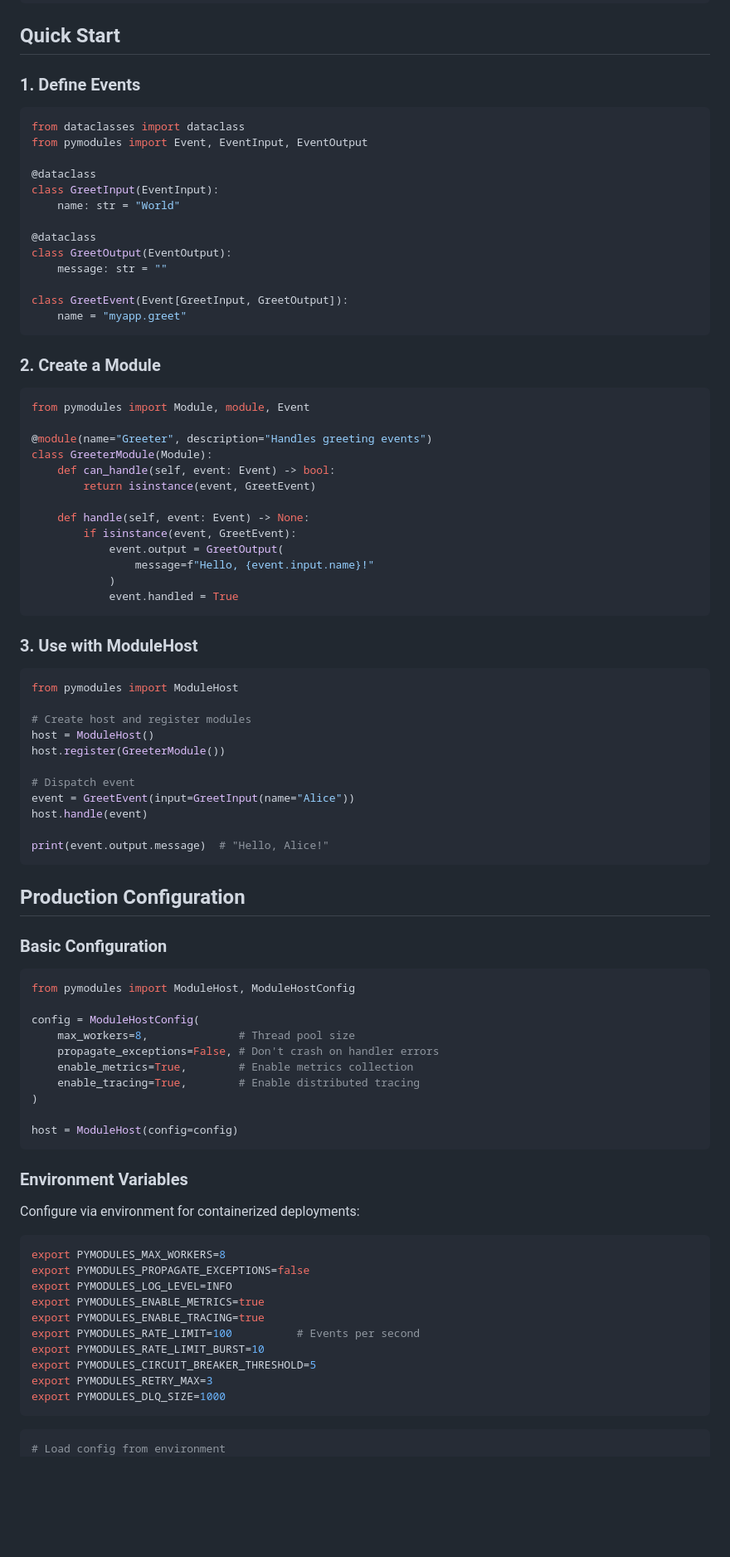
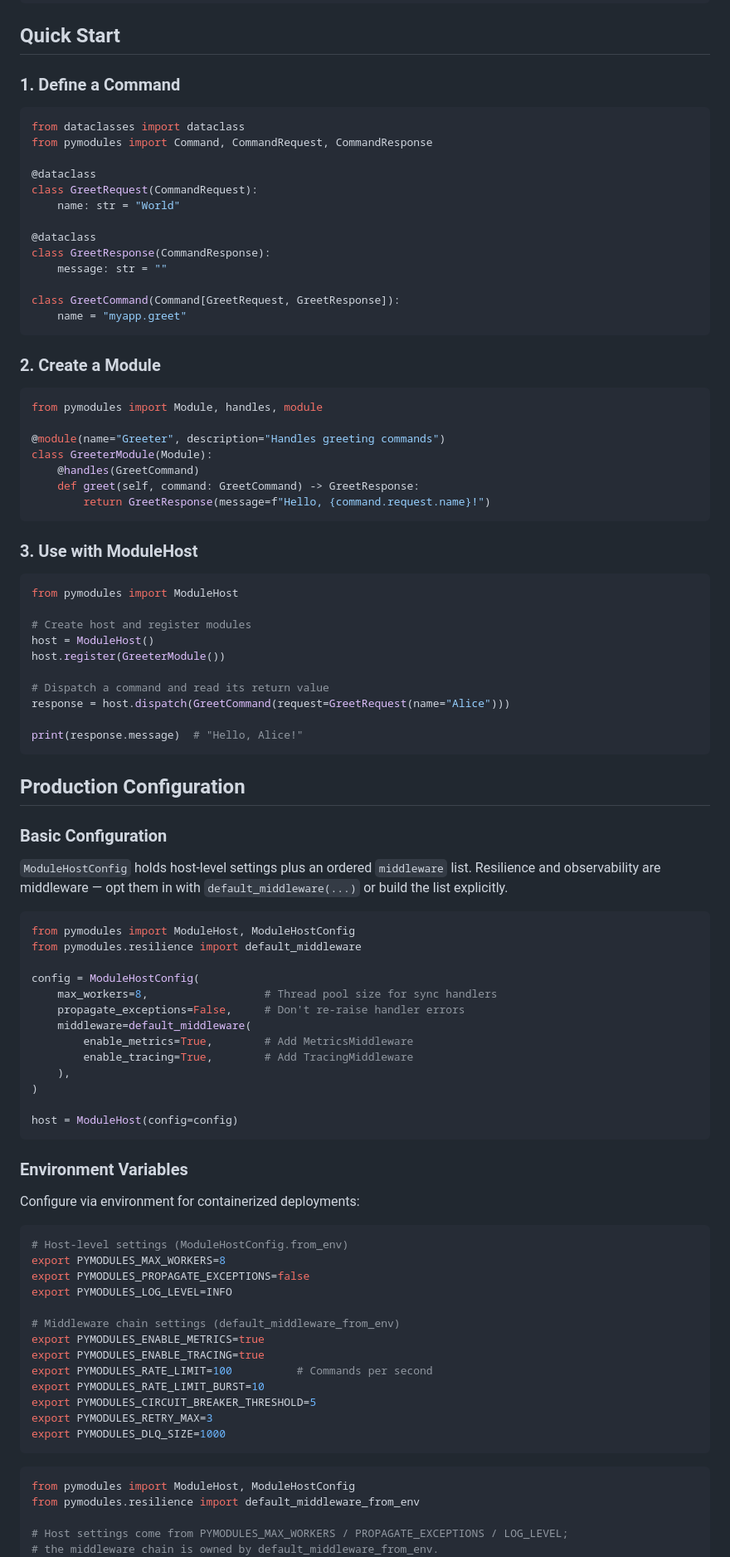
Before and after one commit to SaidLopez/PyModules, a Markdown page: README.md, the part around one of its changes. Shown at 83% size. Drawn GitHub-style; blank space fills up the shorter version.

````diff
--- a/README.md
+++ b/README.md
@@ -75,40 +71,34 @@ pip install pymodules[full]
 
 ## Quick Start
 
-### 1. Define Events
+### 1. Define a Command
 
 ```python
 from dataclasses import dataclass
-from pymodules import Event, EventInput, EventOutput
+from pymodules import Command, CommandRequest, CommandResponse
 
 @dataclass
-class GreetInput(EventInput):
+class GreetRequest(CommandRequest):
     name: str = "World"
 
 @dataclass
-class GreetOutput(EventOutput):
+class GreetResponse(CommandResponse):
     message: str = ""
 
-class GreetEvent(Event[GreetInput, GreetOutput]):
+class GreetCommand(Command[GreetRequest, GreetResponse]):
     name = "myapp.greet"
 ```
 
 ### 2. Create a Module
 
 ```python
-from pymodules import Module, module, Event
+from pymodules import Module, handles, module
 
-@module(name="Greeter", description="Handles greeting events")
+@module(name="Greeter", description="Handles greeting commands")
 class GreeterModule(Module):
-    def can_handle(self, event: Event) -> bool:
-        return isinstance(event, GreetEvent)
-
-    def handle(self, event: Event) -> None:
-        if isinstance(event, GreetEvent):
-            event.output = GreetOutput(
-                message=f"Hello, {event.input.name}!"
-            )
-            event.handled = True
+    @handles(GreetCommand)
+    def greet(self, command: GreetCommand) -> GreetResponse:
+        return GreetResponse(message=f"Hello, {command.request.name}!")
 ```
 
 ### 3. Use with ModuleHost
@@ -120,25 +110,31 @@ from pymodules import ModuleHost
 host = ModuleHost()
 host.register(GreeterModule())
 
-# Dispatch event
-event = GreetEvent(input=GreetInput(name="Alice"))
-host.handle(event)
+# Dispatch a command and read its return value
+response = host.dispatch(GreetCommand(request=GreetRequest(name="Alice")))
 
-print(event.output.message)  # "Hello, Alice!"
+print(response.message)  # "Hello, Alice!"
 ```
 
 ## Production Configuration
 
 ### Basic Configuration
 
+`ModuleHostConfig` holds host-level settings plus an ordered `middleware`
+list. Resilience and observability are middleware — opt them in with
+`default_middleware(...)` or build the list explicitly.
+
 ```python
 from pymodules import ModuleHost, ModuleHostConfig
+from pymodules.resilience import default_middleware
 
 config = ModuleHostConfig(
-    max_workers=8,              # Thread pool size
-    propagate_exceptions=False, # Don't crash on handler errors
-    enable_metrics=True,        # Enable metrics collection
-    enable_tracing=True,        # Enable distributed tracing
+    max_workers=8,                  # Thread pool size for sync handlers
+    propagate_exceptions=False,     # Don't re-raise handler errors
+    middleware=default_middleware(
+        enable_metrics=True,        # Add MetricsMiddleware
+        enable_tracing=True,        # Add TracingMiddleware
+    ),
 )
 
 host = ModuleHost(config=config)
@@ -149,12 +145,15 @@ host = ModuleHost(config=config)
 Configure via environment for containerized deployments:
 
 ```bash
+# Host-level settings (ModuleHostConfig.from_env)
 export PYMODULES_MAX_WORKERS=8
 export PYMODULES_PROPAGATE_EXCEPTIONS=false
 export PYMODULES_LOG_LEVEL=INFO
+
+# Middleware chain settings (default_middleware_from_env)
 export PYMODULES_ENABLE_METRICS=true
 export PYMODULES_ENABLE_TRACING=true
-export PYMODULES_RATE_LIMIT=100          # Events per second
+export PYMODULES_RATE_LIMIT=100          # Commands per second
 export PYMODULES_RATE_LIMIT_BURST=10
 export PYMODULES_CIRCUIT_BREAKER_THRESHOLD=5
 export PYMODULES_RETRY_MAX=3
@@ -162,5 +161,9 @@ export PYMODULES_DLQ_SIZE=1000
 ```
 
 ```python
-# Load config from environment
+from pymodules import ModuleHost, ModuleHostConfig
+from pymodules.resilience import default_middleware_from_env
+
+# Host settings come from PYMODULES_MAX_WORKERS / PROPAGATE_EXCEPTIONS / LOG_LEVEL;
+# the middleware chain is owned by default_middleware_from_env.
 config = ModuleHostConfig.from_env()
````
Also changed, not shown: other parts of README.md (+137 -110 lines).
